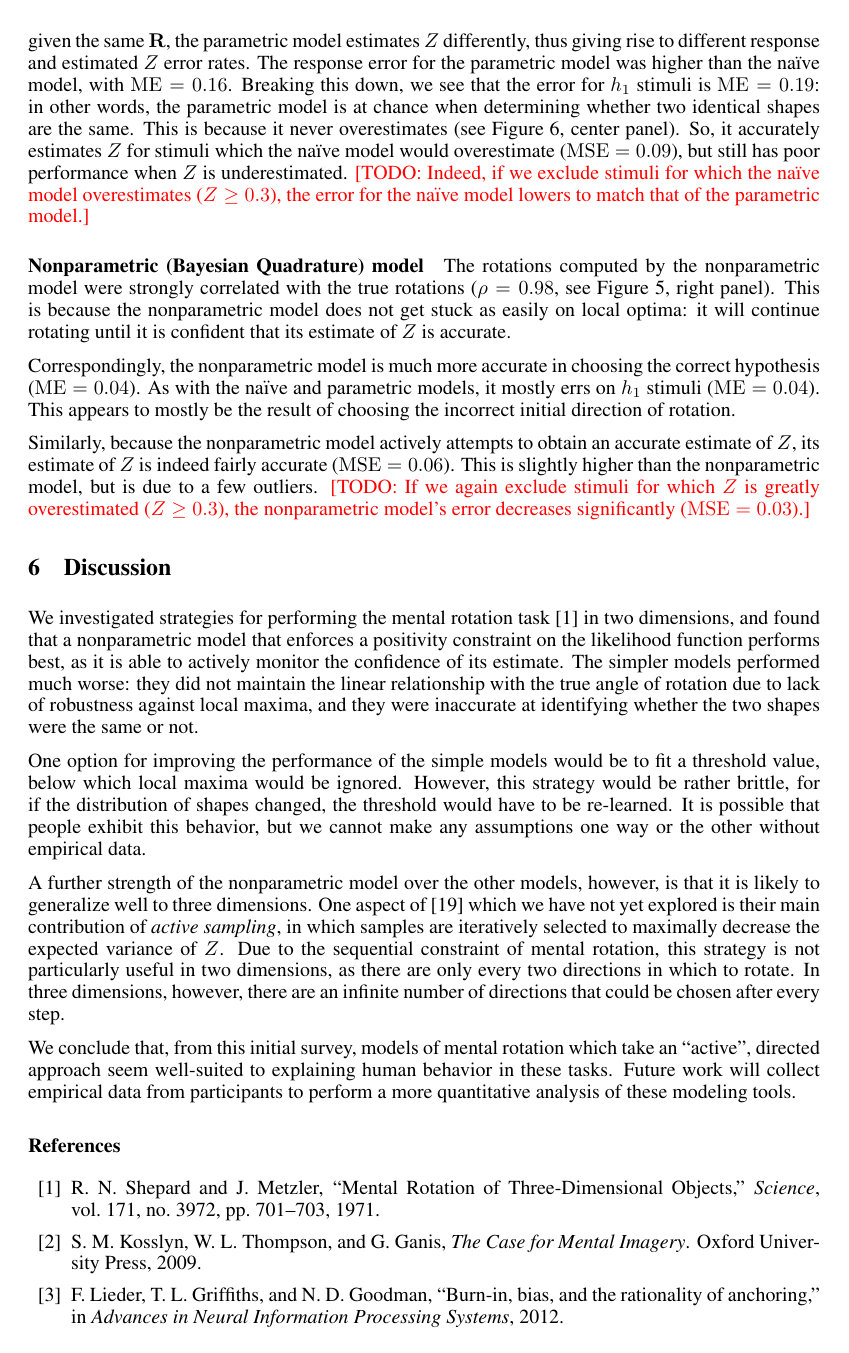
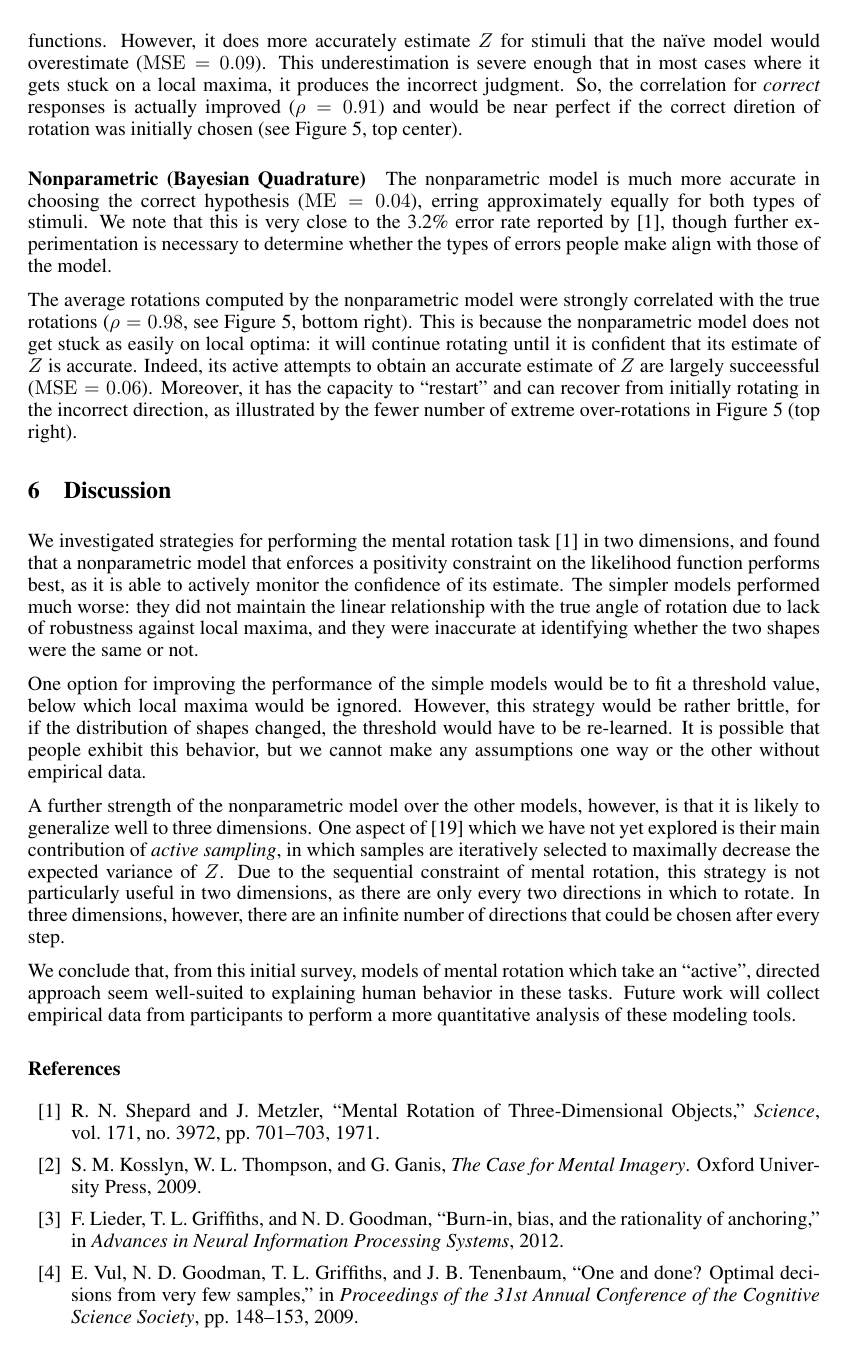
Before and after one commit to jhamrick/optimal-mental-rotation, a LaTeX document (man/nips-2013.tex): page 9 of 11. Compiled offline with pdfLaTeX.

Commit message:
First pass through results

```diff
--- a/man/nips-2013.tex
+++ b/man/nips-2013.tex
@@ -557,13 +555,0 @@ sampling strategy, so they have identical correlations with the true
-angle of rotation. However, given the same $\mathbf{R}$, the
-parametric model estimates $Z$ differently, thus giving rise to
-different response and estimated $Z$ error rates. The response error
-for the parametric model was higher than the \naive{} model, with
-$\VMME{}$. Breaking this down, we see that the error for $h_1$ stimuli
-is $\VMMEsame{}$: in other words, the parametric model is at chance
-when determining whether two identical shapes are the same. This is
-because it never overestimates (see Figure \ref{fig:accuracy}, center
-panel). So, it accurately estimates $Z$ for stimuli which the \naive{}
-model would overestimate ($\VMMSE{}$), but still has poor performance
-when $Z$ is underestimated. \TODO{Indeed, if we exclude stimuli for
-  which the \naive{} model overestimates ($Z\geq 0.3$), the error for
-  the \naive{} model lowers to match that of the parametric model.}
@@ -570,25 +560,33 @@ when $Z$ is underestimated. \TODO{Indeed, if we exclude stimuli for
+functions. However, it does more accurately estimate $Z$ for stimuli
+that the \naive{} model would overestimate ($\VMMSE{}$). This
+underestimation is severe enough that in most cases where it gets
+stuck on a local maxima, it produces the incorrect judgment. So, the
+correlation for \textit{correct} responses is actually improved
+($\VMcorr{}$) and would be near perfect if the correct diretion of
+rotation was initially chosen (see Figure \ref{fig:rotations}, top
+center).
 
-\paragraph{Nonparametric (Bayesian Quadrature) model}
 
-The rotations computed by the nonparametric model were strongly
-correlated with the true rotations ($\BQcorr$, see Figure
-\ref{fig:rotations}, right panel). This is because the nonparametric
+\paragraph{Nonparametric (Bayesian Quadrature)}
+
+The nonparametric model is much more accurate in choosing the correct
+hypothesis ($\BQME{}$), erring approximately equally for both types of
+stimuli. We note that this is very close to the 3.2\% error rate
+reported by \cite{Shepard1971}, though further experimentation is
+necessary to determine whether the types of errors people make align
+with those of the model.
+
+The average rotations computed by the nonparametric model were
+strongly correlated with the true rotations ($\BQcorr$, see Figure
+\ref{fig:rotations}, bottom right). This is because the nonparametric
 model does not get stuck as easily on local optima: it will continue
-rotating until it is confident that its estimate of $Z$ is accurate.
+rotating until it is confident that its estimate of $Z$ is
+accurate. Indeed, its active attempts to obtain an accurate estimate
+of $Z$ are largely succeessful ($\BQMSE{}$). Moreover, it has the
+capacity to ``restart'' and can recover from initially rotating in the
+incorrect direction, as illustrated by the fewer number of extreme
+over-rotations in Figure \ref{fig:rotations} (top right).
 
-Correspondingly, the nonparametric model is much more accurate in
-choosing the correct hypothesis ($\BQME{}$). As with the \naive{} and
-parametric models, it mostly errs on $h_1$ stimuli ($\BQMEsame$). This
-appears to mostly be the result of choosing the incorrect initial
-direction of rotation.
-
-Similarly, because the nonparametric model actively attempts to obtain
-an accurate estimate of $Z$, its estimate of $Z$ is indeed fairly
-accurate ($\BQMSE{}$). This is slightly higher than the nonparametric
-model, but is due to a few outliers. \TODO{If we again exclude stimuli
-  for which $Z$ is greatly overestimated ($Z\geq 0.3$), the
-  nonparametric model's error decreases significantly
-  ($\MSE{}=0.03$).}
 
 \begin{figure}[t]
   \centering
```
Also changed, not shown: man/nips-2013.tex (93 more changed lines).
